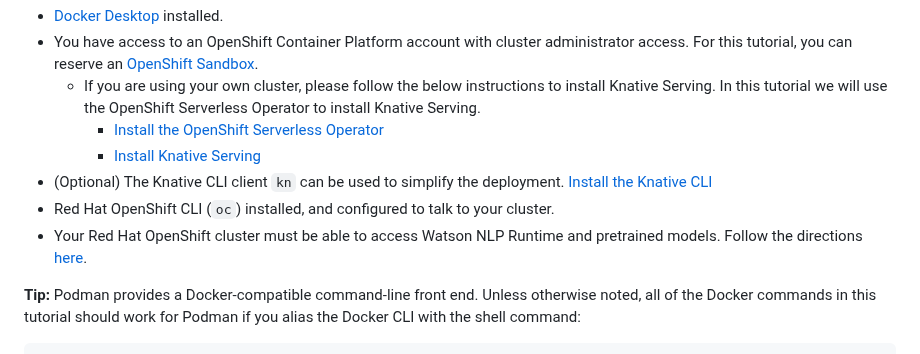
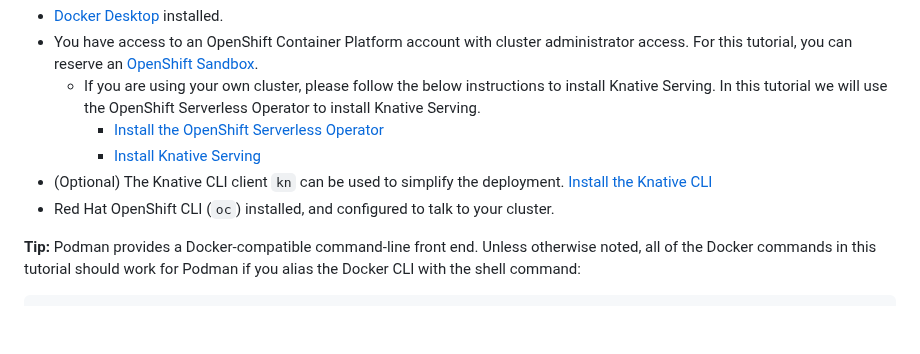
Before and after one commit to ibm-ecosystem-engineering/Watson-NLP, a Markdown page: MLOps/Watson-NLP-Knative/readme.md, the part around the change. Drawn GitHub-style; blank space fills up the shorter version.

````diff
--- a/MLOps/Watson-NLP-Knative/readme.md
+++ b/MLOps/Watson-NLP-Knative/readme.md
@@ -19,7 +19,6 @@ To follow this tutorial, you need:
     - [Install Knative Serving](https://docs.openshift.com/container-platform/4.10/serverless/install/installing-knative-serving.html)
 - (Optional) The Knative CLI client ```kn``` can be used to simplify the deployment. [Install the Knative CLI](https://knative.dev/docs/client/install-kn/)
 - Red Hat OpenShift CLI (```oc```) installed, and configured to talk to your cluster.
-- Your Red Hat OpenShift cluster must be able to access Watson NLP Runtime and pretrained models. Follow the directions [here](https://github.com/ibm-build-labs/Watson-NLP/blob/main/MLOps/access/README.md#kubernetes-and-openshift).
 
 **Tip:** Podman provides a Docker-compatible command-line front end. Unless otherwise noted, all of the Docker commands in this tutorial should work for Podman if you alias the Docker CLI with the shell command:
 
````
